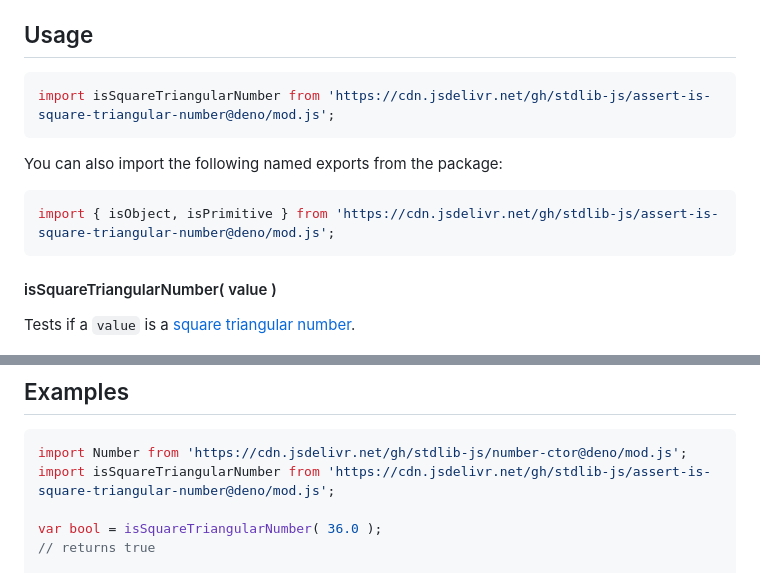
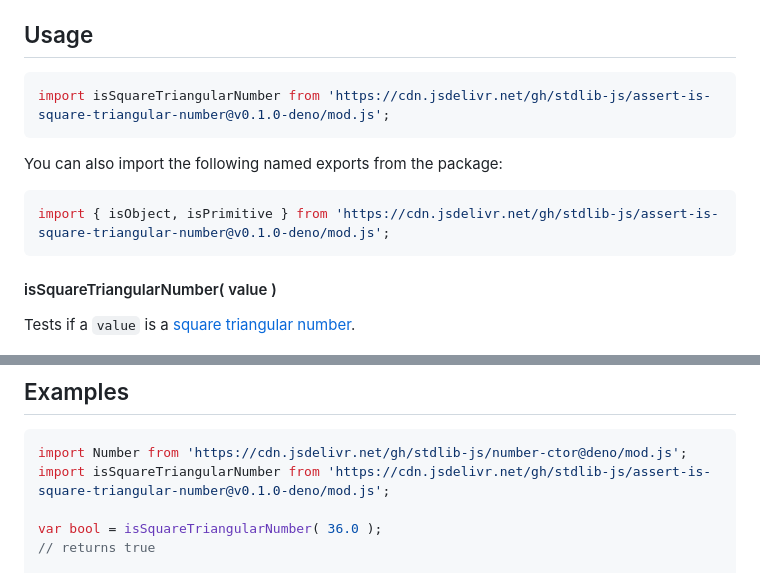
Before and after one commit to stdlib-js/assert-is-square-triangular-number, a Markdown page: README.md, 2 parts joined by grey strips. Drawn GitHub-style.

Commit message:
Update README.md for Deno bundle v0.1.0

````diff
--- a/README.md
+++ b/README.md
@@ -84,13 +84,13 @@ Accordingly, an integer `x` is a [triangular number][@stdlib/assert/is-triangula
 ## Usage
 
 ```javascript
-import isSquareTriangularNumber from 'https://cdn.jsdelivr.net/gh/stdlib-js/assert-is-square-triangular-number@deno/mod.js';
+import isSquareTriangularNumber from 'https://cdn.jsdelivr.net/gh/stdlib-js/assert-is-square-triangular-number@v0.1.0-deno/mod.js';
 ```
 
 You can also import the following named exports from the package:
 
 ```javascript
-import { isObject, isPrimitive } from 'https://cdn.jsdelivr.net/gh/stdlib-js/assert-is-square-triangular-number@deno/mod.js';
+import { isObject, isPrimitive } from 'https://cdn.jsdelivr.net/gh/stdlib-js/assert-is-square-triangular-number@v0.1.0-deno/mod.js';
 ```
 
 #### isSquareTriangularNumber( value )
@@ -177,7 +177,7 @@ bool = isSquareTriangularNumber.isObject( new Number( 36.0 ) );
 
 ```javascript
 import Number from 'https://cdn.jsdelivr.net/gh/stdlib-js/number-ctor@deno/mod.js';
-import isSquareTriangularNumber from 'https://cdn.jsdelivr.net/gh/stdlib-js/assert-is-square-triangular-number@deno/mod.js';
+import isSquareTriangularNumber from 'https://cdn.jsdelivr.net/gh/stdlib-js/assert-is-square-triangular-number@v0.1.0-deno/mod.js';
 
 var bool = isSquareTriangularNumber( 36.0 );
 // returns true
````
